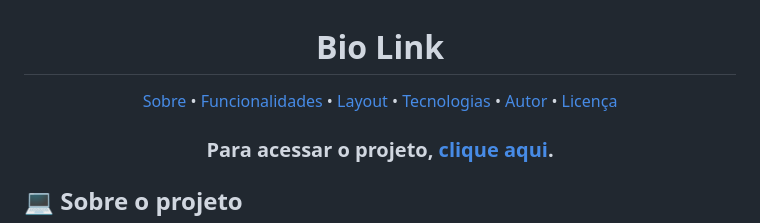
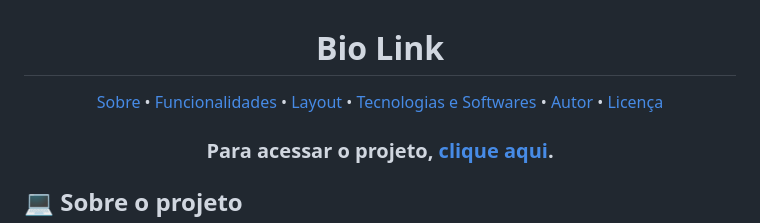
Before and after one commit to alcamarano/bio-links, a Markdown page: README.md, the part around the change. Drawn GitHub-style.

Commit message:
Bio Link - V2.0

```diff
--- a/README.md
+++ b/README.md
@@ -4,7 +4,7 @@
  <a href="#sobre">Sobre</a> •
  <a href="#funcionalidades">Funcionalidades</a> •
  <a href="#layout">Layout</a> •
- <a href="#tecnologias">Tecnologias</a> •
+ <a href="#tecnologias">Tecnologias e Softwares</a> •
  <a href="#autor">Autor</a> •
  <a href="#licenca">Licença</a>
 </p>
```
